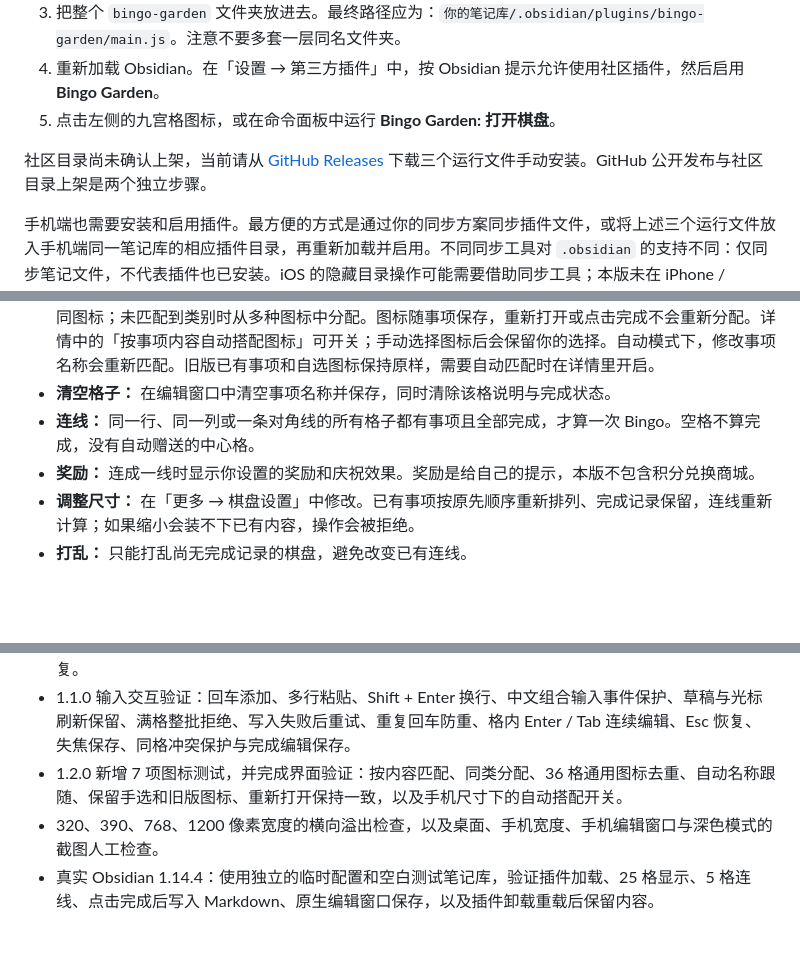
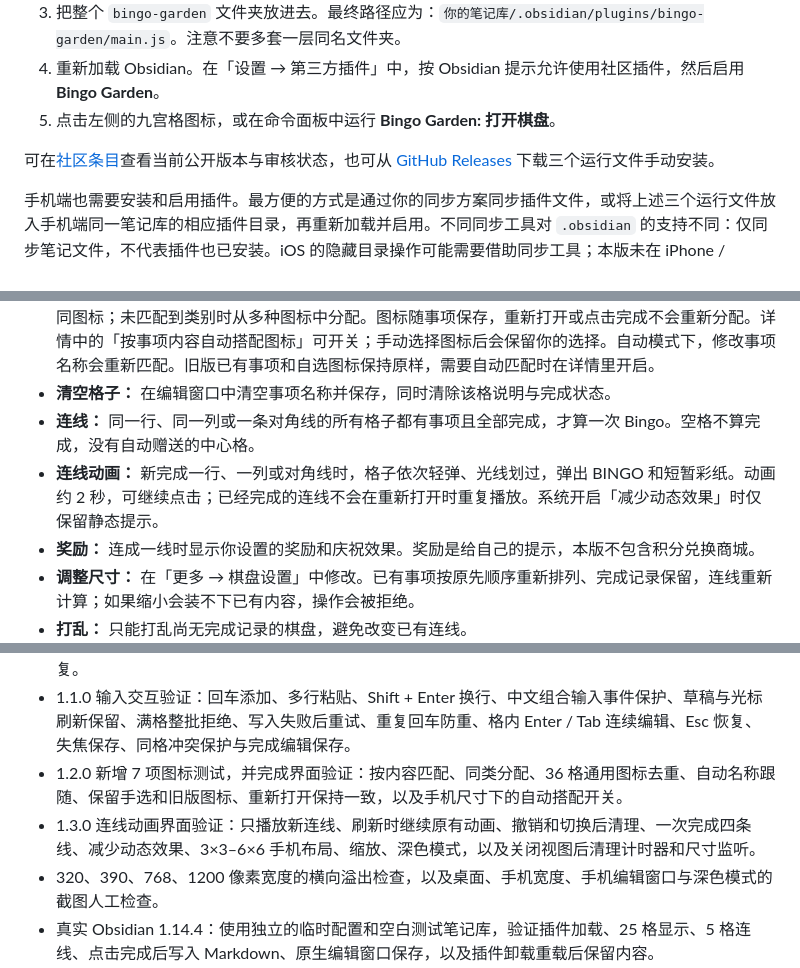
Before and after one commit to dtta520-cpu/bingo-garden, a Markdown page: README.md, 3 parts joined by grey strips. Drawn GitHub-style; blank space fills up the shorter version.

```diff
--- a/README.md
+++ b/README.md
@@ -22,7 +26,7 @@ Turn tasks into bingo boards inside Obsidian. Complete a row, column, or diagona
 4. 重新加载 Obsidian。在「设置 → 第三方插件」中，按 Obsidian 提示允许使用社区插件，然后启用 **Bingo Garden**。
 5. 点击左侧的九宫格图标，或在命令面板中运行 **Bingo Garden: 打开棋盘**。
 
-社区目录尚未确认上架，当前请从 [GitHub Releases](https://github.com/dtta520-cpu/bingo-garden/releases) 下载三个运行文件手动安装。GitHub 公开发布与社区目录上架是两个独立步骤。
+可在[社区条目](https://community.obsidian.md/plugins/bingo-garden)查看当前公开版本与审核状态，也可从 [GitHub Releases](https://github.com/dtta520-cpu/bingo-garden/releases) 下载三个运行文件手动安装。
 
 手机端也需要安装和启用插件。最方便的方式是通过你的同步方案同步插件文件，或将上述三个运行文件放入手机端同一笔记库的相应插件目录，再重新加载并启用。不同同步工具对 `.obsidian` 的支持不同：仅同步笔记文件，不代表插件也已安装。iOS 的隐藏目录操作可能需要借助同步工具；本版未在 iPhone / Android 真机安装验证。
 
@@ -37,6 +41,7 @@ Turn tasks into bingo boards inside Obsidian. Complete a row, column, or diagona
 - **自动搭配图标：** 新增事项会按名称匹配图标（如读书 📖、散步 🏃、工作 💻），相同类别优先使用不同图标；未匹配到类别时从多种图标中分配。图标随事项保存，重新打开或点击完成不会重新分配。详情中的「按事项内容自动搭配图标」可开关；手动选择图标后会保留你的选择。自动模式下，修改事项名称会重新匹配。旧版已有事项和自选图标保持原样，需要自动匹配时在详情里开启。
 - **清空格子：** 在编辑窗口中清空事项名称并保存，同时清除该格说明与完成状态。
 - **连线：** 同一行、同一列或一条对角线的所有格子都有事项且全部完成，才算一次 Bingo。空格不算完成，没有自动赠送的中心格。
+- **连线动画：** 新完成一行、一列或对角线时，格子依次轻弹、光线划过，弹出 BINGO 和短暂彩纸。动画约 2 秒，可继续点击；已经完成的连线不会在重新打开时重复播放。系统开启「减少动态效果」时仅保留静态提示。
 - **奖励：** 连成一线时显示你设置的奖励和庆祝效果。奖励是给自己的提示，本版不包含积分兑换商城。
 - **调整尺寸：** 在「更多 → 棋盘设置」中修改。已有事项按原先顺序重新排列、完成记录保留，连线重新计算；如果缩小会装不下已有内容，操作会被拒绝。
 - **打乱：** 只能打乱尚无完成记录的棋盘，避免改变已有连线。
@@ -93,6 +98,7 @@ node tests/build-preview.cjs
 - 浏览器交互验证：新建、添加、勾选、Bingo、撤销、刷新后保存、编辑冲突、复制下一轮、归档与恢复。
 - 1.1.0 输入交互验证：回车添加、多行粘贴、Shift + Enter 换行、中文组合输入事件保护、草稿与光标刷新保留、满格整批拒绝、写入失败后重试、重复回车防重、格内 Enter / Tab 连续编辑、Esc 恢复、失焦保存、同格冲突保护与完成编辑保存。
 - 1.2.0 新增 7 项图标测试，并完成界面验证：按内容匹配、同类分配、36 格通用图标去重、自动名称跟随、保留手选和旧版图标、重新打开保持一致，以及手机尺寸下的自动搭配开关。
+- 1.3.0 连线动画界面验证：只播放新连线、刷新时继续原有动画、撤销和切换后清理、一次完成四条线、减少动态效果、3×3–6×6 手机布局、缩放、深色模式，以及关闭视图后清理计时器和尺寸监听。
 - 320、390、768、1200 像素宽度的横向溢出检查，以及桌面、手机宽度、手机编辑窗口与深色模式的截图人工检查。
 - 真实 Obsidian 1.14.4：使用独立的临时配置和空白测试笔记库，验证插件加载、25 格显示、5 格连线、点击完成后写入 Markdown、原生编辑窗口保存，以及插件卸载重载后保留内容。
 
```
Also changed, not shown: other parts of README.md (+6 -2 lines), CHANGELOG.md (+6 -0 lines), screenshots/line-celebration.png (added), 10 other files.
